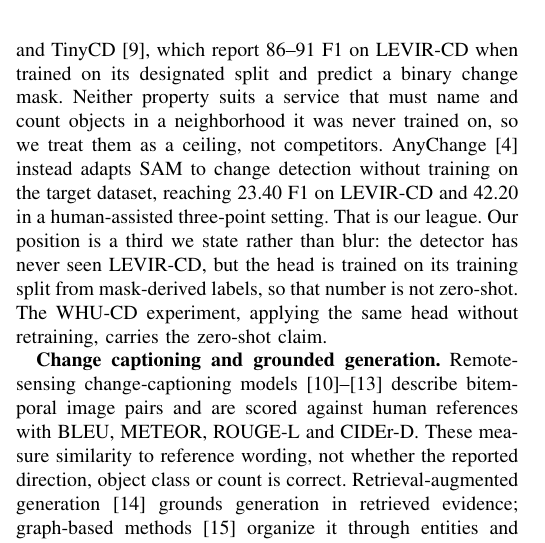
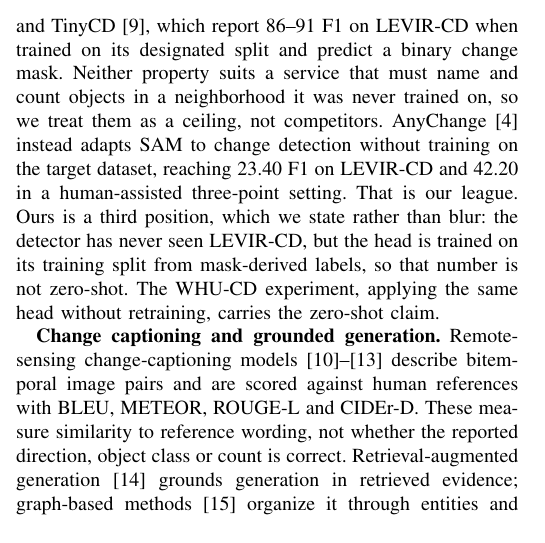
Before and after one commit to Parkdev22222/multi-source-intelligent-system, a LaTeX paper (paper/main.tex, which reads paper/sections/related.tex): part of one column of page 2 of 6, cut so that both start at the same text. Compiled offline with pdfLaTeX; a missing font is replaced by an installed copy or a similar font; a LaTeX package or settings file that is missing is left out.

Commit message:
Give the third position a noun
"Our position is a third we state rather than blur" made the reader supply the
head noun for "a third" before the colon could pay off -- the one sentence in
Related Work that stops a first read. "Ours is a third position, which we
state rather than blur" keeps the contrast and the colon.

pages 6/6 | overfull 0 | undefined 0.

Co-Authored-By: Claude Opus 5 <noreply@anthropic.com>
Claude-Session: https://claude.ai/code/session_01Uzd5z5zjzi4ZxCrgX4PyRf

```diff
--- a/paper/sections/related.tex
+++ b/paper/sections/related.tex
@@ -12,9 +12,9 @@ was never trained on, so we treat them as a ceiling, not competitors.
 AnyChange~\cite{zheng2024segment} instead adapts SAM to change detection
 without training on the target dataset, reaching \AnyChangeFOne{} F1 on
 LEVIR-CD and \AnyChangeHFOne{} in a human-assisted three-point setting. That is
-our league. Our position is a third we state rather than blur: the detector has
-never seen LEVIR-CD, but the head is trained on its training split from
-mask-derived labels, so that number is not zero-shot. The WHU-CD experiment,
+our league. Ours is a third position, which we state rather than blur: the
+detector has never seen LEVIR-CD, but the head is trained on its training split
+from mask-derived labels, so that number is not zero-shot. The WHU-CD experiment,
 applying the same head without retraining, carries the zero-shot claim.
 
 \textbf{Change captioning and grounded generation.} Remote-sensing
```
